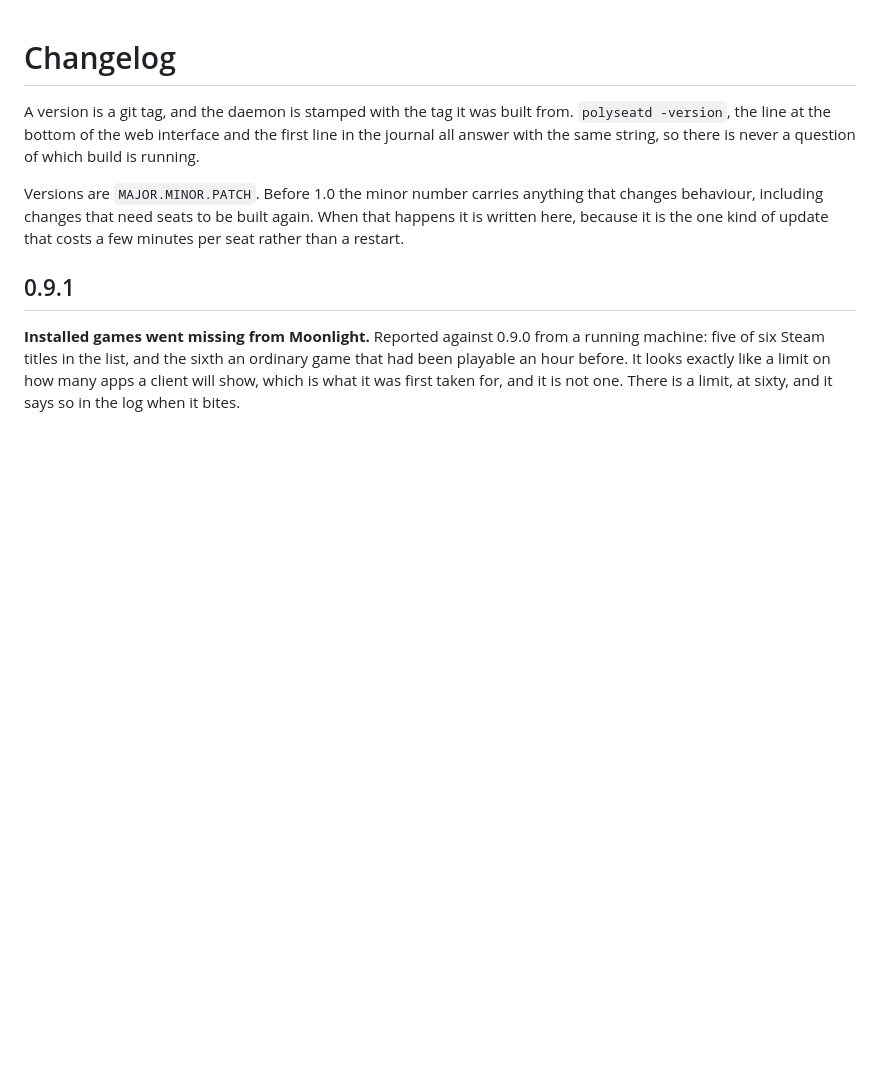
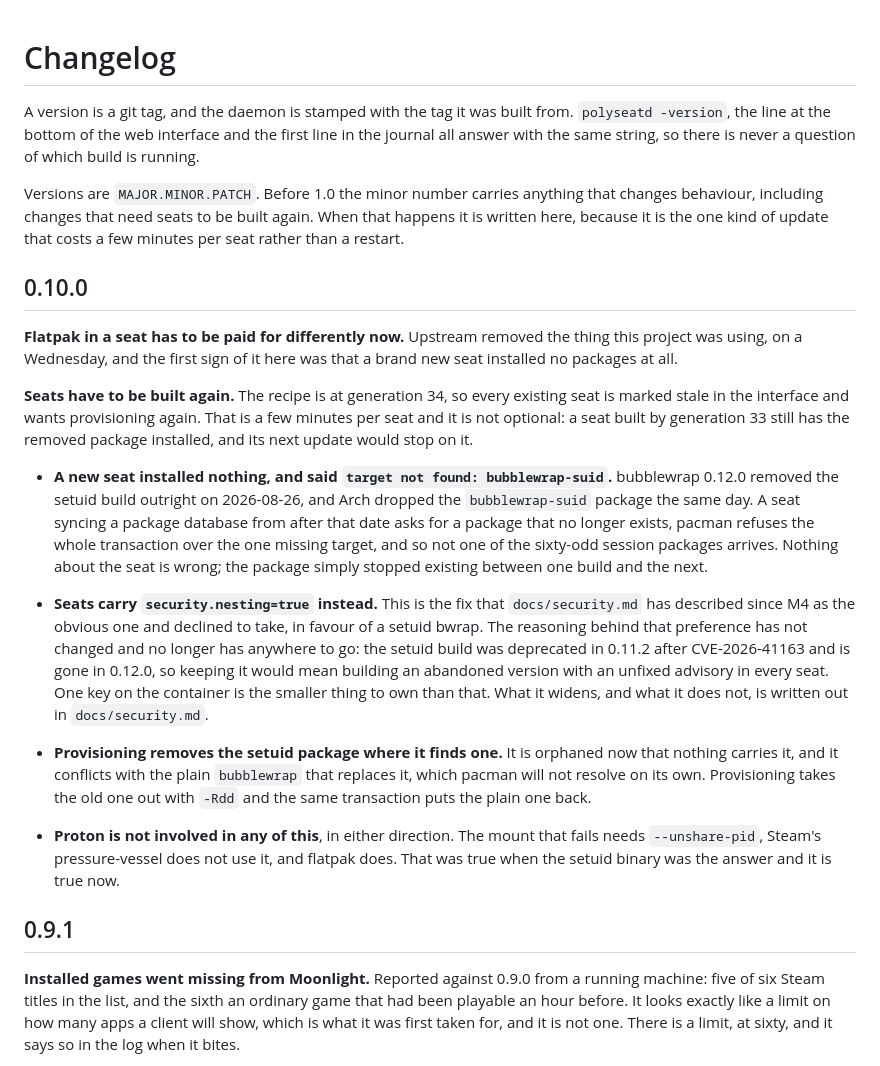
Before and after one commit to superuser404notfound/Polyseat, a Markdown page: CHANGELOG.md, the part around the change. GitHub-like rendering; blank space fills up the shorter version.

Commit message:
Release 0.10.0
Co-Authored-By: Claude Opus 5 (1M context) <noreply@anthropic.com>
Claude-Session: https://claude.ai/code/session_01BLygiR73WFMF1RSZhPogYQ

```diff
--- a/CHANGELOG.md
+++ b/CHANGELOG.md
@@ -9,6 +9,45 @@ Versions are `MAJOR.MINOR.PATCH`. Before 1.0 the minor number carries anything
 that changes behaviour, including changes that need seats to be built again.
 When that happens it is written here, because it is the one kind of update that
 costs a few minutes per seat rather than a restart.
+
+## 0.10.0
+
+**Flatpak in a seat has to be paid for differently now.** Upstream removed the
+thing this project was using, on a Wednesday, and the first sign of it here was
+that a brand new seat installed no packages at all.
+
+**Seats have to be built again.** The recipe is at generation 34, so every
+existing seat is marked stale in the interface and wants provisioning again.
+That is a few minutes per seat and it is not optional: a seat built by
+generation 33 still has the removed package installed, and its next update would
+stop on it.
+
+- **A new seat installed nothing, and said `target not found: bubblewrap-suid`.**
+  bubblewrap 0.12.0 removed the setuid build outright on 2026-08-26, and Arch
+  dropped the `bubblewrap-suid` package the same day. A seat syncing a package
+  database from after that date asks for a package that no longer exists, pacman
+  refuses the whole transaction over the one missing target, and so not one of
+  the sixty-odd session packages arrives. Nothing about the seat is wrong; the
+  package simply stopped existing between one build and the next.
+
+- **Seats carry `security.nesting=true` instead.** This is the fix that
+  `docs/security.md` has described since M4 as the obvious one and declined to
+  take, in favour of a setuid bwrap. The reasoning behind that preference has
+  not changed and no longer has anywhere to go: the setuid build was deprecated
+  in 0.11.2 after CVE-2026-41163 and is gone in 0.12.0, so keeping it would mean
+  building an abandoned version with an unfixed advisory in every seat. One key
+  on the container is the smaller thing to own than that. What it widens, and
+  what it does not, is written out in `docs/security.md`.
+
+- **Provisioning removes the setuid package where it finds one.** It is orphaned
+  now that nothing carries it, and it conflicts with the plain `bubblewrap` that
+  replaces it, which pacman will not resolve on its own. Provisioning takes the
+  old one out with `-Rdd` and the same transaction puts the plain one back.
+
+- **Proton is not involved in any of this**, in either direction. The mount that
+  fails needs `--unshare-pid`, Steam's pressure-vessel does not use it, and
+  flatpak does. That was true when the setuid binary was the answer and it is
+  true now.
 
 ## 0.9.1
 
```
Also changed, not shown: CONTRIBUTING.md (+2 -2 lines).
